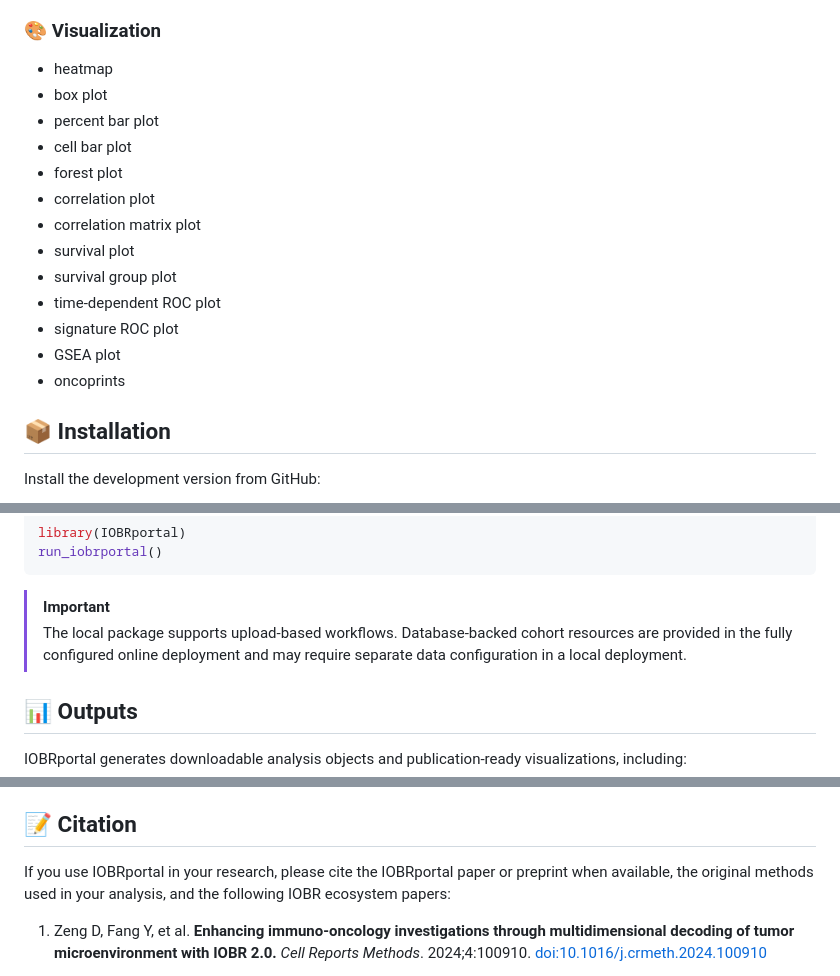
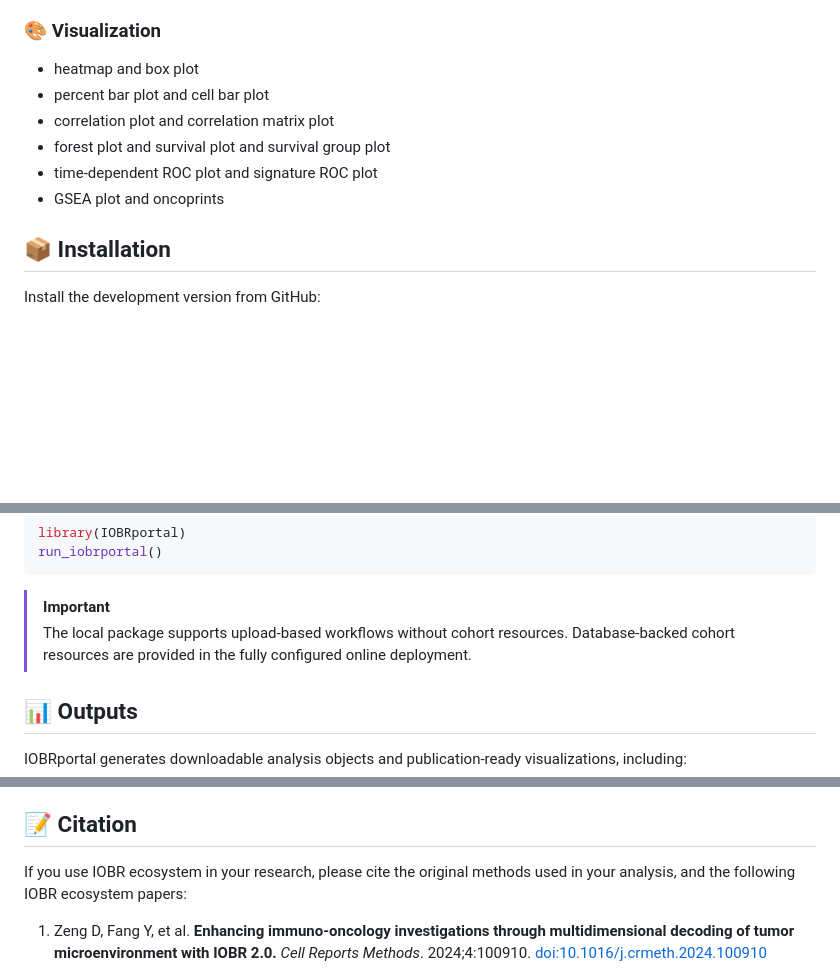
Before and after one commit to IOBR/IOBRportal, a Markdown page: README.md, 3 parts joined by grey strips. Rendered like a GitHub page; blank space fills up the shorter version.

````diff
--- a/README.md
+++ b/README.md
@@ -101,19 +101,12 @@ In addition to these curated resources, IOBRportal supports user-uploaded expres
 
 ### 🎨 Visualization
 
-- heatmap
-- box plot
-- percent bar plot
-- cell bar plot
-- forest plot
-- correlation plot
-- correlation matrix plot
-- survival plot
-- survival group plot
-- time-dependent ROC plot
-- signature ROC plot
-- GSEA plot
-- oncoprints
+- heatmap and box plot
+- percent bar plot and cell bar plot
+- correlation plot and correlation matrix plot
+- forest plot and survival plot and survival group plot
+- time-dependent ROC plot and signature ROC plot
+- GSEA plot and oncoprints
 
 ## 📦 Installation
 
@@ -135,7 +128,7 @@ run_iobrportal()
 ```
 
 > [!IMPORTANT]
-> The local package supports upload-based workflows. Database-backed cohort resources are provided in the fully configured online deployment and may require separate data configuration in a local deployment.
+> The local package supports upload-based workflows without cohort resources. Database-backed cohort resources are provided in the fully configured online deployment.
 
 ## 📊 Outputs
 
@@ -154,7 +147,7 @@ Detailed tutorials, example datasets, parameter descriptions, and workflow demon
 
 ## 📝 Citation
 
-If you use IOBRportal in your research, please cite the IOBRportal paper or preprint when available, the original methods used in your analysis, and the following IOBR ecosystem papers:
+If you use IOBR ecosystem in your research, please cite the original methods used in your analysis, and the following IOBR ecosystem papers:
 
 1. Zeng D, Fang Y, et al. **Enhancing immuno-oncology investigations through multidimensional decoding of tumor microenvironment with IOBR 2.0.** *Cell Reports Methods*. 2024;4:100910. [doi:10.1016/j.crmeth.2024.100910](https://doi.org/10.1016/j.crmeth.2024.100910)
 
````
Also changed, not shown: other parts of README.md (+3 -3 lines).
